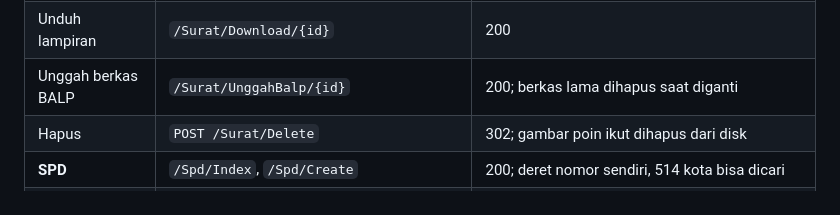
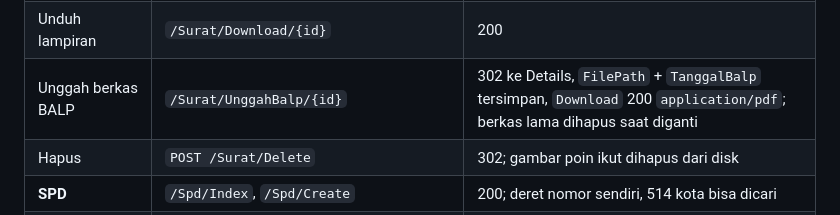
Before and after one commit to NDI05/Docuflow-KPB, a Markdown page: documentation/07-Status-Implementasi.md, the part around the change. GitHub-like rendering.

```diff
--- a/documentation/07-Status-Implementasi.md
+++ b/documentation/07-Status-Implementasi.md
@@ -17,7 +17,7 @@ build net8.0 versi 1.0.0, dan lewat query langsung ke `DocuflowDB`.
 | Pratinjau HTML | `/Surat/Preview/{id}` | 200 |
 | **Cetak PDF** | `/Surat/GeneratePdf/{id}` | 200 `application/pdf`; diukur: A4, margin 18/18/20mm, kertas putih penuh |
 | Unduh lampiran | `/Surat/Download/{id}` | 200 |
-| Unggah berkas BALP | `/Surat/UnggahBalp/{id}` | 200; berkas lama dihapus saat diganti |
+| Unggah berkas BALP | `/Surat/UnggahBalp/{id}` | 302 ke Details, `FilePath` + `TanggalBalp` tersimpan, `Download` 200 `application/pdf`; berkas lama dihapus saat diganti |
 | Hapus | `POST /Surat/Delete` | 302; gambar poin ikut dihapus dari disk |
 | **SPD** | `/Spd/Index`, `/Spd/Create` | 200; deret nomor sendiri, 514 kota bisa dicari |
 | Manajemen user | `/Users/*` | 200 untuk SuperAdmin, 302 untuk Admin |
```
